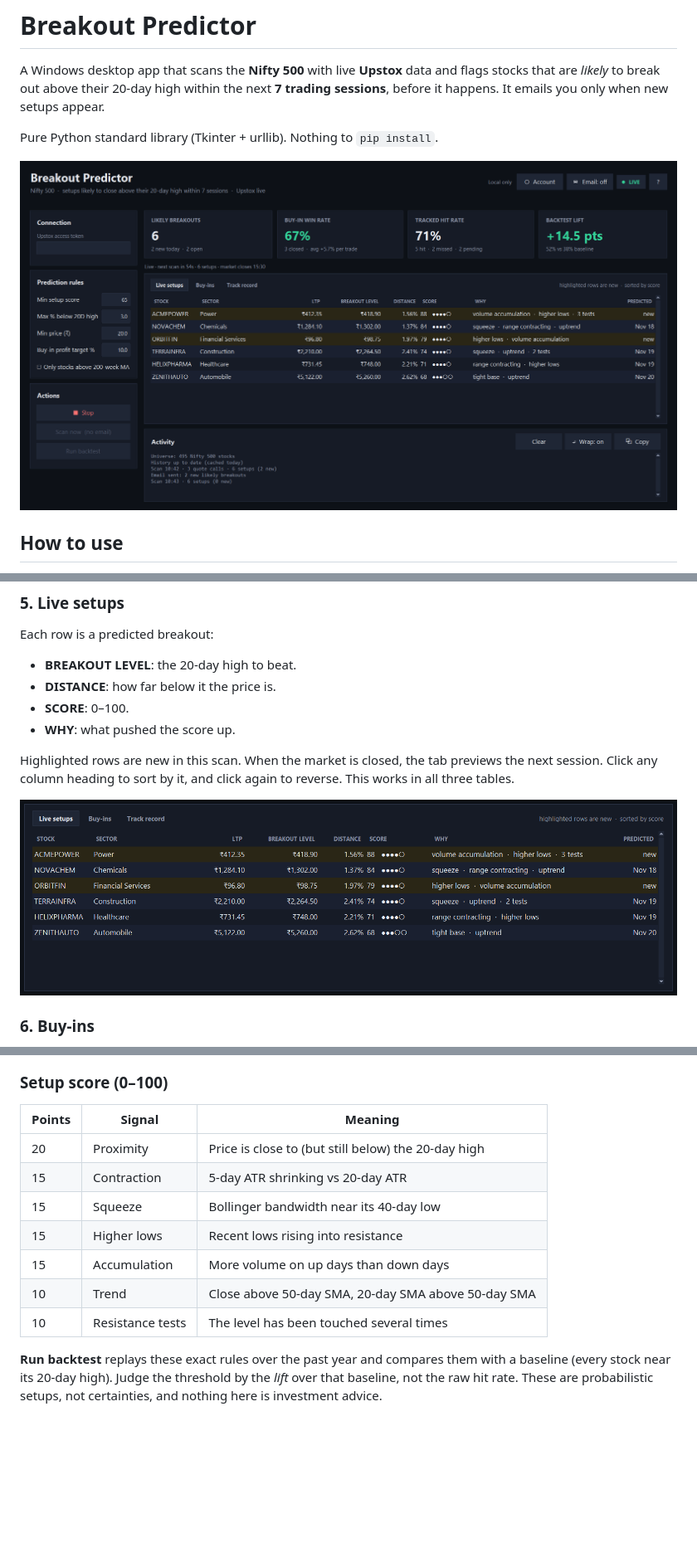
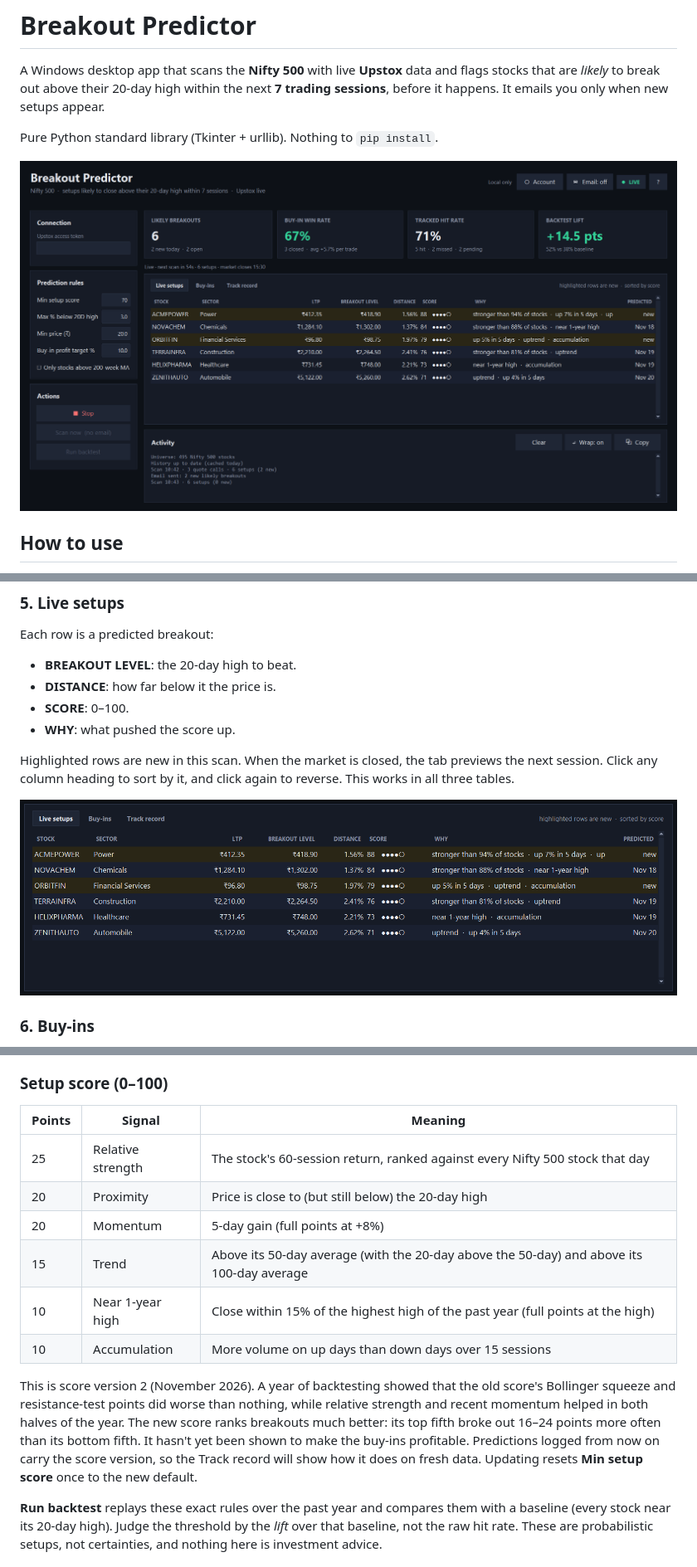
Before and after one commit to sandeepbhuvan/Breakout-Predictor, a Markdown page: README.md, 3 parts joined by grey strips. Shown at 83% size. Rendered like a GitHub page; pictures changed too: docs/images/live.png, docs/images/overview.png; blank space fills up the shorter version.

```diff
--- a/README.md
+++ b/README.md
@@ -165,13 +165,18 @@ into above / below the 200-week MA, so you can check whether the filter helps be
 
 | Points | Signal | Meaning |
 | --- | --- | --- |
+| 25 | Relative strength | The stock's 60-session return, ranked against every Nifty 500 stock that day |
 | 20 | Proximity | Price is close to (but still below) the 20-day high |
-| 15 | Contraction | 5-day ATR shrinking vs 20-day ATR |
-| 15 | Squeeze | Bollinger bandwidth near its 40-day low |
-| 15 | Higher lows | Recent lows rising into resistance |
-| 15 | Accumulation | More volume on up days than down days |
-| 10 | Trend | Close above 50-day SMA, 20-day SMA above 50-day SMA |
-| 10 | Resistance tests | The level has been touched several times |
+| 20 | Momentum | 5-day gain (full points at +8%) |
+| 15 | Trend | Above its 50-day average (with the 20-day above the 50-day) and above its 100-day average |
+| 10 | Near 1-year high | Close within 15% of the highest high of the past year (full points at the high) |
+| 10 | Accumulation | More volume on up days than down days over 15 sessions |
+
+This is score version 2 (November 2026). A year of backtesting showed that the old score's Bollinger squeeze and
+resistance-test points did worse than nothing, while relative strength and recent momentum helped in both halves of
+the year. The new score ranks breakouts much better: its top fifth broke out 16–24 points more often than its bottom
+fifth. It hasn't yet been shown to make the buy-ins profitable. Predictions logged from now on carry the score version,
+so the Track record will show how it does on fresh data. Updating resets **Min setup score** once to the new default.
 
 **Run backtest** replays these exact rules over the past year and compares them with a baseline (every stock
 near its 20-day high). Judge the threshold by the *lift* over that baseline, not the raw hit rate. These are
```
Also changed, not shown: other parts of README.md (+1 -1 lines), CLAUDE.md (+5 -2 lines), docs/images/rules.png, 2 other files.
